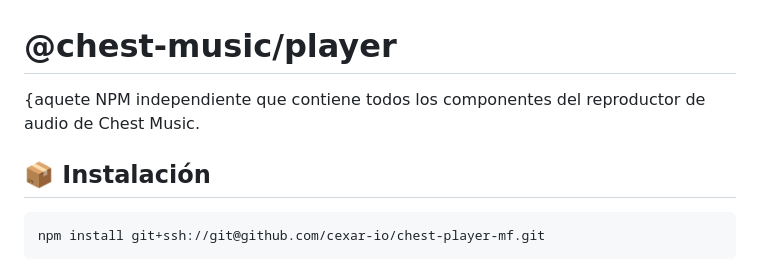
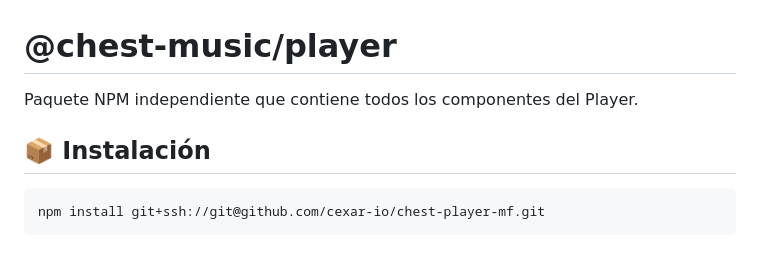
Before and after one commit to chest-music/chest-player-mf, a Markdown page: README.md, the part around the change. Rendered like a GitHub page.

````diff
--- a/README.md
+++ b/README.md
@@ -1,10 +1,8 @@
 # @chest-music/player
 
-{aquete NPM independiente que contiene todos los componentes del reproductor de audio de Chest Music.
+Paquete NPM independiente que contiene todos los componentes del Player.
 
 ## 📦 Instalación
-
-
 
 ```bash
 npm install git+ssh://git@github.com/cexar-io/chest-player-mf.git
````
